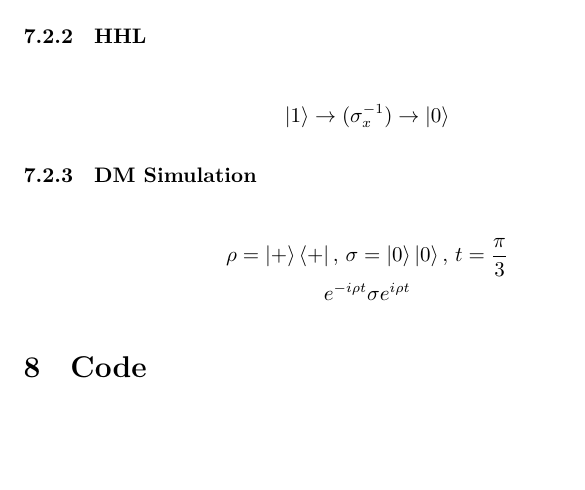
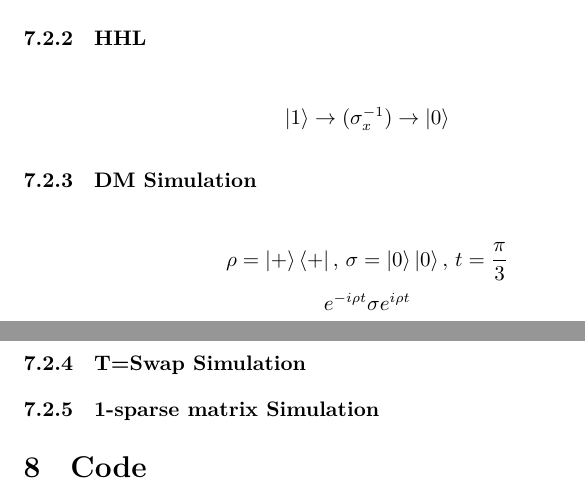
Before and after one commit to xpclove/qblas, a LaTeX document (doc/tex/qblas.tex): part of page 7 of 7 before the commit and two parts of pages 7 and 8 of 8 after it, the two joined at a grey line, cut so that both start at the same text, the shorter picture padded with empty space. Compiled offline with XeLaTeX.

Commit message:
add test in article

```diff
--- a/doc/tex/qblas.tex
+++ b/doc/tex/qblas.tex
@@ -166,6 +166,8 @@ complex vector test:
 \subsubsection{DM Simulation}
 	$$ \rho = \ket{+} \bra{+}, \, \sigma = \ket{0}\ket{0}, \, t=\frac{\pi}{3} $$
 	$$ e^{-i \rho t} \sigma e^{i \rho t} $$
+\subsubsection{T=Swap Simulation}
+\subsubsection{1-sparse matrix Simulation}
 \section{Code}
 
 
```
